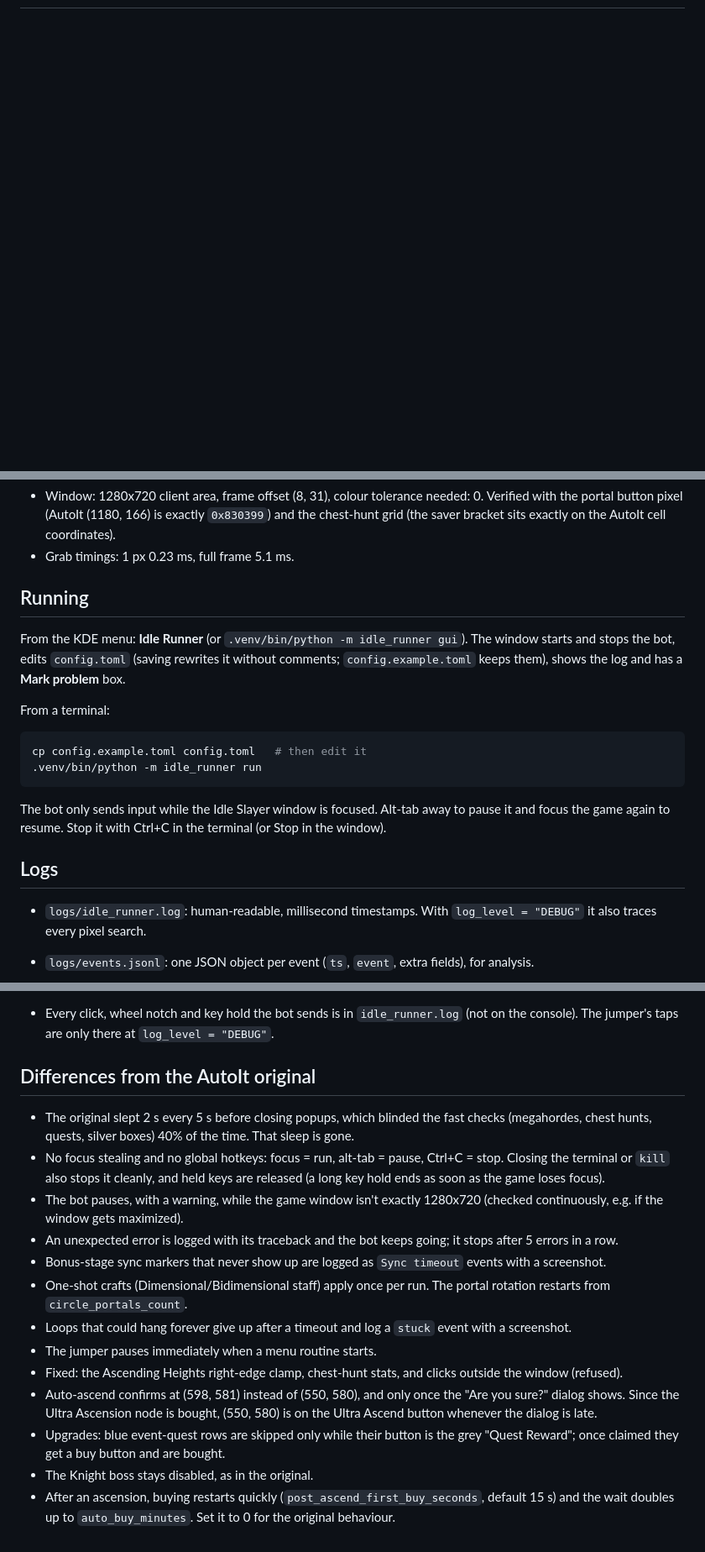
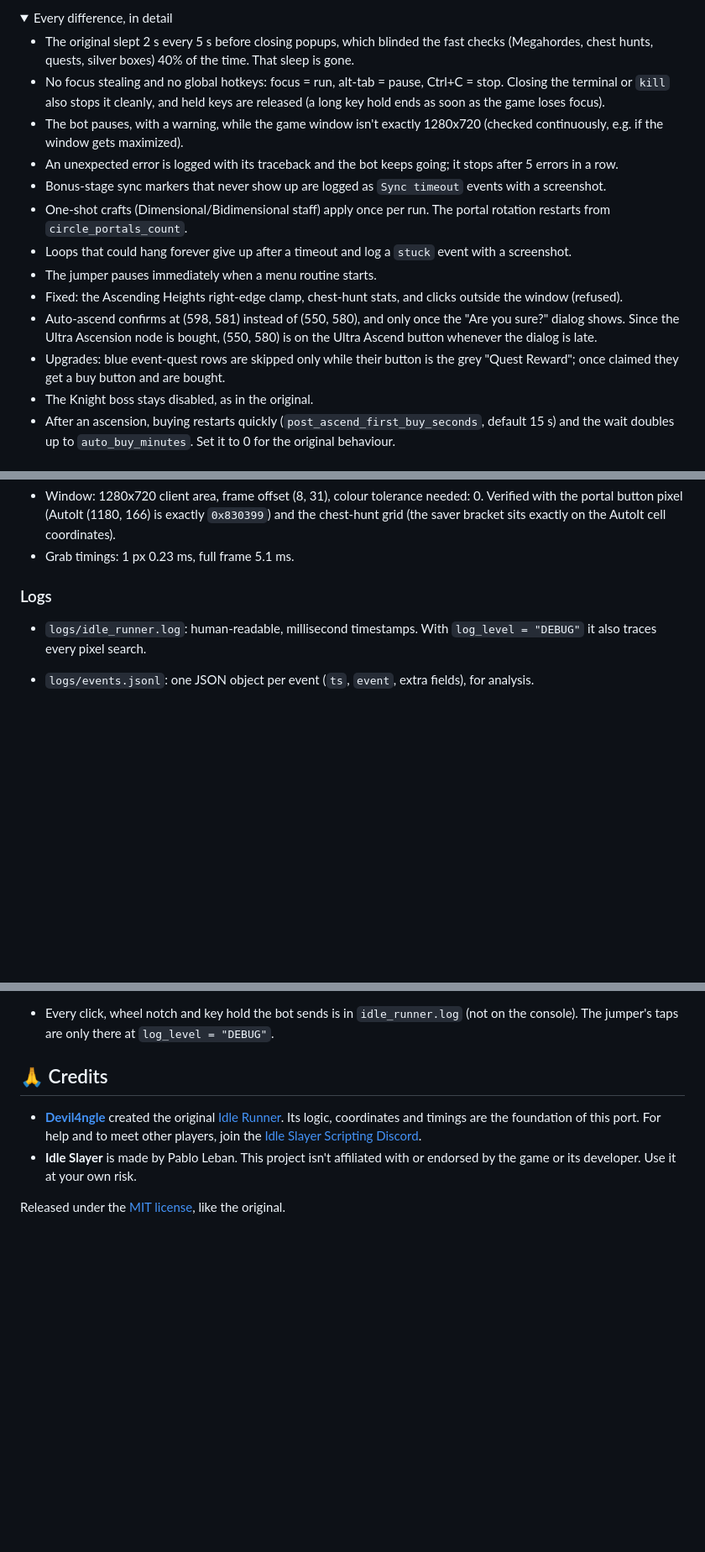
Before and after one commit to santiguti/idle-runner-linux, a Markdown page: README.md, 3 parts joined by grey strips. Shown at 84% size. Rendered like a GitHub page; folded sections open; blank space fills up the shorter version.

````diff
--- a/README.md
+++ b/README.md
@@ -12,0 +51,17 @@ Linux port of [Devil4ngle's Idle Runner](https://github.com/Devil4ngle/Idle_Slay
+<details>
+<summary>Every difference, in detail</summary>
+
+- The original slept 2 s every 5 s before closing popups, which blinded the fast checks (Megahordes, chest hunts, quests, silver boxes) 40% of the time. That sleep is gone.
+- No focus stealing and no global hotkeys: focus = run, alt-tab = pause, Ctrl+C = stop. Closing the terminal or `kill` also stops it cleanly, and held keys are released (a long key hold ends as soon as the game loses focus).
+- The bot pauses, with a warning, while the game window isn't exactly 1280x720 (checked continuously, e.g. if the window gets maximized).
+- An unexpected error is logged with its traceback and the bot keeps going; it stops after 5 errors in a row.
+- Bonus-stage sync markers that never show up are logged as `Sync timeout` events with a screenshot.
+- One-shot crafts (Dimensional/Bidimensional staff) apply once per run. The portal rotation restarts from `circle_portals_count`.
+- Loops that could hang forever give up after a timeout and log a `stuck` event with a screenshot.
+- The jumper pauses immediately when a menu routine starts.
+- Fixed: the Ascending Heights right-edge clamp, chest-hunt stats, and clicks outside the window (refused).
+- Auto-ascend confirms at (598, 581) instead of (550, 580), and only once the "Are you sure?" dialog shows. Since the Ultra Ascension node is bought, (550, 580) is on the Ultra Ascend button whenever the dialog is late.
+- Upgrades: blue event-quest rows are skipped only while their button is the grey "Quest Reward"; once claimed they get a buy button and are bought.
+- The Knight boss stays disabled, as in the original.
+- After an ascension, buying restarts quickly (`post_ascend_first_buy_seconds`, default 15 s) and the wait doubles up to `auto_buy_minutes`. Set it to 0 for the original behaviour.
+
@@ -28,17 +169,7 @@ python3 -m venv .venv
 - Window: 1280x720 client area, frame offset (8, 31), colour tolerance needed: 0. Verified with the portal button pixel (AutoIt (1180, 166) is exactly `0x830399`) and the chest-hunt grid (the saver bracket sits exactly on the AutoIt cell coordinates).
 - Grab timings: 1 px 0.23 ms, full frame 5.1 ms.
 
-## Running
-From the KDE menu: **Idle Runner** (or `.venv/bin/python -m idle_runner gui`). The window starts and stops the bot, edits `config.toml` (saving rewrites it without comments; `config.example.toml` keeps them), shows the log and has a **Mark problem** box.
-
-From a terminal:
-```bash
-cp config.example.toml config.toml   # then edit it
-.venv/bin/python -m idle_runner run
-```
-The bot only sends input while the Idle Slayer window is focused. Alt-tab away to pause it and focus the game again to resume. Stop it with Ctrl+C in the terminal (or Stop in the window).
-
-## Logs
+### Logs
 - `logs/idle_runner.log`: human-readable, millisecond timestamps. With `log_level = "DEBUG"` it also traces every pixel search.
 - `logs/events.jsonl`: one JSON object per event (`ts`, `event`, extra fields), for analysis.
 - `logs/frames/`: PNG screenshots at minigame start/end, safety-net timeouts (`stuck-*`) and crashes (`crash-*`).
@@ -52,17 +183,11 @@ The bot only sends input while the Idle Slayer window is focused. Alt-tab away t
 - `.venv/bin/python -m idle_runner blackbox`: only the black box, e.g. while you play by hand.
 - Every click, wheel notch and key hold the bot sends is in `idle_runner.log` (not on the console). The jumper's taps are only there at `log_level = "DEBUG"`.
 
-## Differences from the AutoIt original
-- The original slept 2 s every 5 s before closing popups, which blinded the fast checks (megahordes, chest hunts, quests, silver boxes) 40% of the time. That sleep is gone.
-- No focus stealing and no global hotkeys: focus = run, alt-tab = pause, Ctrl+C = stop. Closing the terminal or `kill` also stops it cleanly, and held keys are released (a long key hold ends as soon as the game loses focus).
-- The bot pauses, with a warning, while the game window isn't exactly 1280x720 (checked continuously, e.g. if the window gets maximized).
-- An unexpected error is logged with its traceback and the bot keeps going; it stops after 5 errors in a row.
-- Bonus-stage sync markers that never show up are logged as `Sync timeout` events with a screenshot.
-- One-shot crafts (Dimensional/Bidimensional staff) apply once per run. The portal rotation restarts from `circle_portals_count`.
-- Loops that could hang forever give up after a timeout and log a `stuck` event with a screenshot.
-- The jumper pauses immediately when a menu routine starts.
-- Fixed: the Ascending Heights right-edge clamp, chest-hunt stats, and clicks outside the window (refused).
-- Auto-ascend confirms at (598, 581) instead of (550, 580), and only once the "Are you sure?" dialog shows. Since the Ultra Ascension node is bought, (550, 580) is on the Ultra Ascend button whenever the dialog is late.
-- Upgrades: blue event-quest rows are skipped only while their button is the grey "Quest Reward"; once claimed they get a buy button and are bought.
-- The Knight boss stays disabled, as in the original.
-- After an ascension, buying restarts quickly (`post_ascend_first_buy_seconds`, default 15 s) and the wait doubles up to `auto_buy_minutes`. Set it to 0 for the original behaviour.
+</details>
+
+## 🙏 Credits
+
+- **[Devil4ngle](https://github.com/Devil4ngle)** created the original [Idle Runner](https://github.com/Devil4ngle/Idle_Slayer_Script). Its logic, coordinates and timings are the foundation of this port. For help and to meet other players, join the [Idle Slayer Scripting Discord](https://discord.gg/aEaBr77UDn).
+- **Idle Slayer** is made by Pablo Leban. This project isn't affiliated with or endorsed by the game or its developer. Use it at your own risk.
+
+Released under the [MIT license](LICENSE), like the original.
````
Also changed, not shown: other parts of README.md (+135 -11 lines), CHANGELOG.md (added, +23 -0 lines), docs/images/gameplay.png (added), docs/images/shop.png (added), 1 other file.
